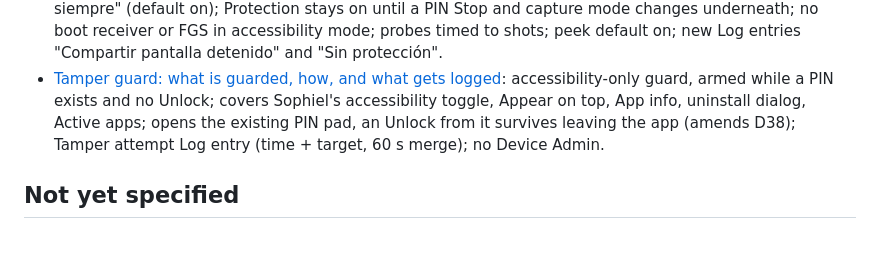
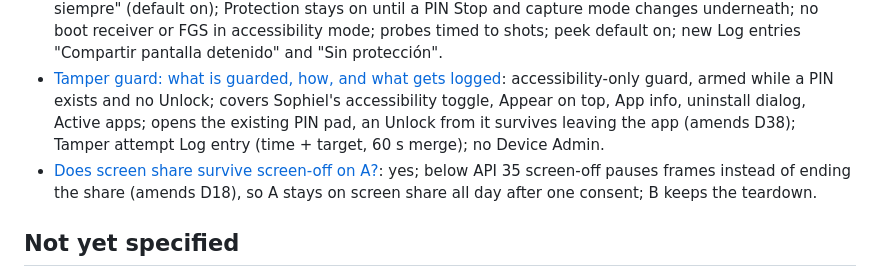
Before and after one commit to CamiloParraS/Sophiel, a Markdown page: .scratch/m8-solution-fit/map.md, the part around the change. Drawn GitHub-style; blank space fills up the shorter version.

Commit message:
docs(m8): screen share survives screen-off on Device A
Below API 35 screen-off pauses frames instead of ending the share
(amends D18); API 35+ keeps the teardown.

```diff
--- a/.scratch/m8-solution-fit/map.md
+++ b/.scratch/m8-solution-fit/map.md
@@ -24,6 +24,7 @@ A new `docs/SPEC.md` milestone section **M8 — Solution fit** (deliverables + v
 - [Measure accessibility-screenshot capture on A and B](issues/02-measure-screenshot-capture-on-a-and-b.md): works with no consent and comes back after a reboot on both; 2.5 shots/s; the probe timeout must exceed the shot interval (300 ms flickered and stuck, 700 ms ok); B with peeks hides almost everything, A exposes ~0.45 s per probe (7x MediaProjection).
 - [Capture backend, switching rules and start on boot](issues/03-capture-backend-and-boot.md): hybrid behind one switch "Seguir protegiendo siempre" (default on); Protection stays on until a PIN Stop and capture mode changes underneath; no boot receiver or FGS in accessibility mode; probes timed to shots; peek default on; new Log entries "Compartir pantalla detenido" and "Sin protección".
 - [Tamper guard: what is guarded, how, and what gets logged](issues/05-tamper-guard.md): accessibility-only guard, armed while a PIN exists and no Unlock; covers Sophiel's accessibility toggle, Appear on top, App info, uninstall dialog, Active apps; opens the existing PIN pad, an Unlock from it survives leaving the app (amends D38); Tamper attempt Log entry (time + target, 60 s merge); no Device Admin.
+- [Does screen share survive screen-off on A?](issues/10-screen-share-through-screen-off-on-a.md): yes; below API 35 screen-off pauses frames instead of ending the share (amends D18), so A stays on screen share all day after one consent; B keeps the teardown.
 
 ## Not yet specified
 
```
Also changed, not shown: CLAUDE.md (+3 -2 lines), 1 other file.
